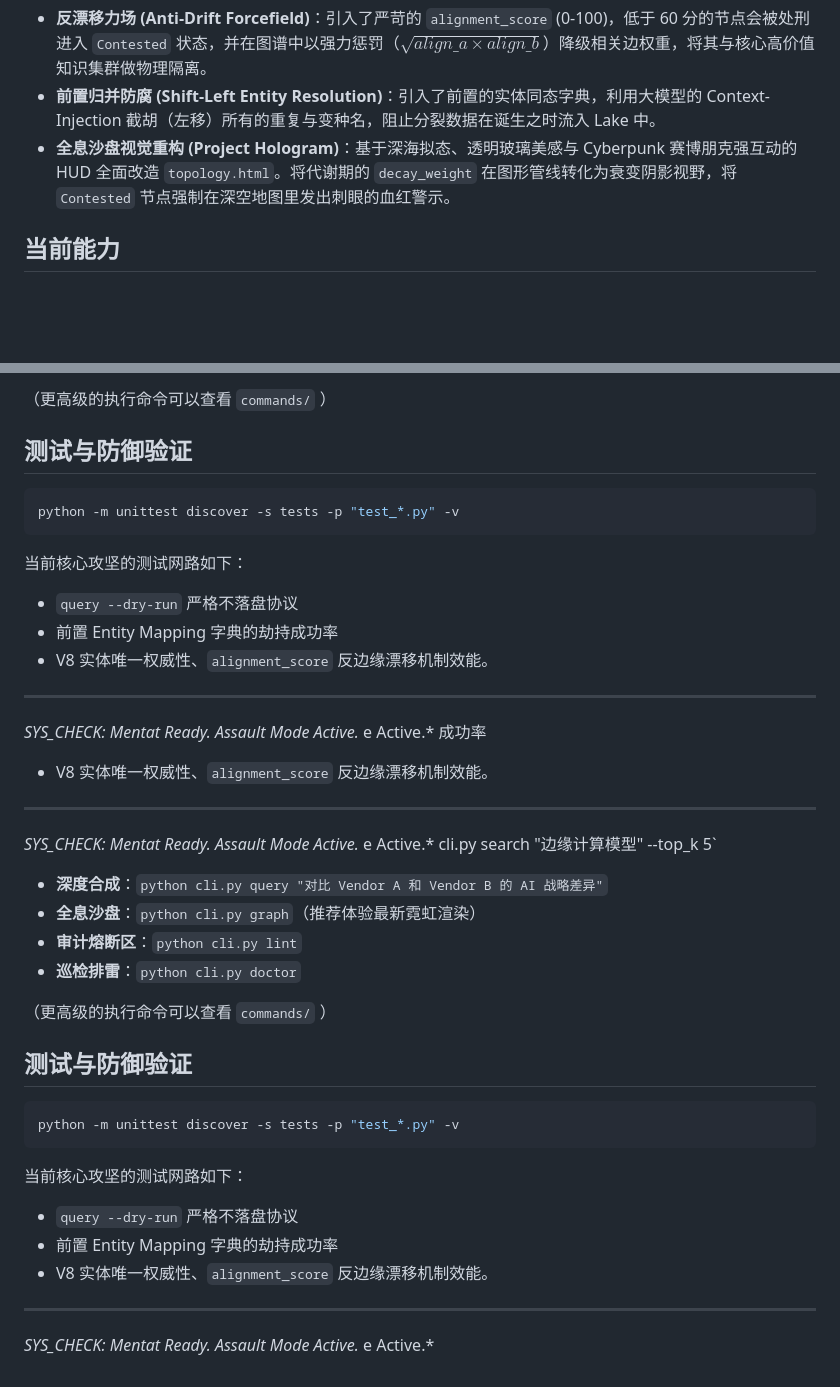
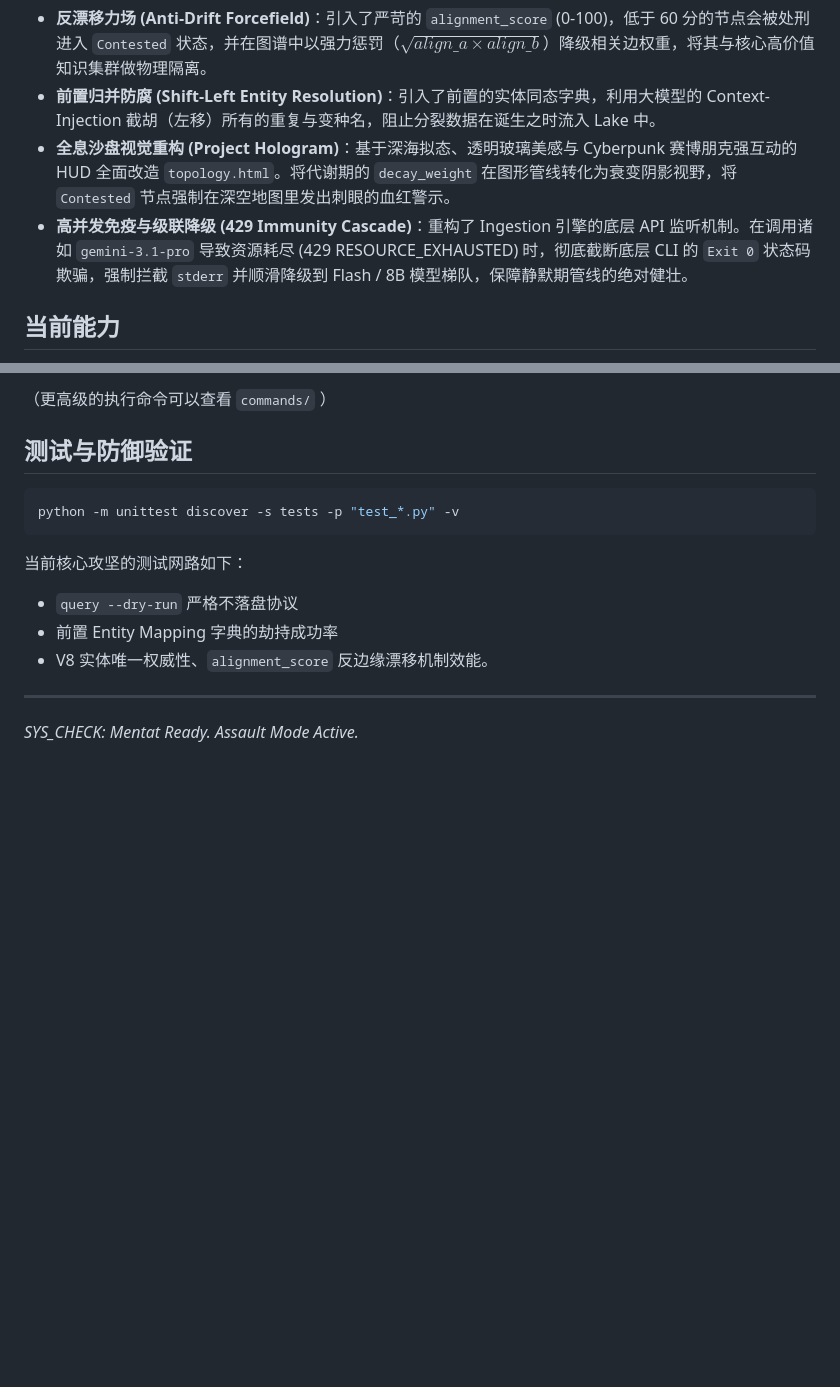
Before and after one commit to shawnshi/vector-lake, a Markdown page: README.md, 2 parts joined by grey strips. Rendered like a GitHub page; blank space fills up the shorter version.

Commit message:
docs: update documentation for vector-lake extension

````diff
--- a/README.md
+++ b/README.md
@@ -18,6 +18,7 @@ Vector Lake 是一个运行在 Gemini 扩展环境里的 Markdown-first 知识
 - **反漂移力场 (Anti-Drift Forcefield)**：引入了严苛的 `alignment_score` (0-100)，低于 60 分的节点会被处刑进入 `Contested` 状态，并在图谱中以强力惩罚（$\sqrt{align\_a \times align\_b}$）降级相关边权重，将其与核心高价值知识集群做物理隔离。
 - **前置归并防腐 (Shift-Left Entity Resolution)**：引入了前置的实体同态字典，利用大模型的 Context-Injection 截胡（左移）所有的重复与变种名，阻止分裂数据在诞生之时流入 Lake 中。
 - **全息沙盘视觉重构 (Project Hologram)**：基于深海拟态、透明玻璃美感与 Cyberpunk 赛博朋克强互动的 HUD 全面改造 `topology.html`。将代谢期的 `decay_weight` 在图形管线转化为衰变阴影视野，将 `Contested` 节点强制在深空地图里发出刺眼的血红警示。
+- **高并发免疫与级联降级 (429 Immunity Cascade)**：重构了 Ingestion 引擎的底层 API 监听机制。在调用诸如 `gemini-3.1-pro` 导致资源耗尽 (429 RESOURCE_EXHAUSTED) 时，彻底截断底层 CLI 的 `Exit 0` 状态码欺骗，强制拦截 `stderr` 并顺滑降级到 Flash / 8B 模型梯队，保障静默期管线的绝对健壮。
 
 ## 当前能力
 
@@ -98,32 +99,3 @@ python -m unittest discover -s tests -p "test_*.py" -v
 
 ---
 *SYS_CHECK: Mentat Ready. Assault Mode Active.*
-e Active.*
-成功率
-- V8 实体唯一权威性、`alignment_score` 反边缘漂移机制效能。
-
----
-*SYS_CHECK: Mentat Ready. Assault Mode Active.*
-e Active.*
- cli.py search "边缘计算模型" --top_k 5`
-- **深度合成**：`python cli.py query "对比 Vendor A 和 Vendor B 的 AI 战略差异"`
-- **全息沙盘**：`python cli.py graph`（推荐体验最新霓虹渲染）
-- **审计熔断区**：`python cli.py lint`
-- **巡检排雷**：`python cli.py doctor`
-
-（更高级的执行命令可以查看 `commands/` ）
-
-## 测试与防御验证
-
-```bash
-python -m unittest discover -s tests -p "test_*.py" -v
-```
-
-当前核心攻坚的测试网路如下：
-- `query --dry-run` 严格不落盘协议
-- 前置 Entity Mapping 字典的劫持成功率
-- V8 实体唯一权威性、`alignment_score` 反边缘漂移机制效能。
-
----
-*SYS_CHECK: Mentat Ready. Assault Mode Active.*
-e Active.*
````
Also changed, not shown: CONTEXT.md (+1 -0 lines).
